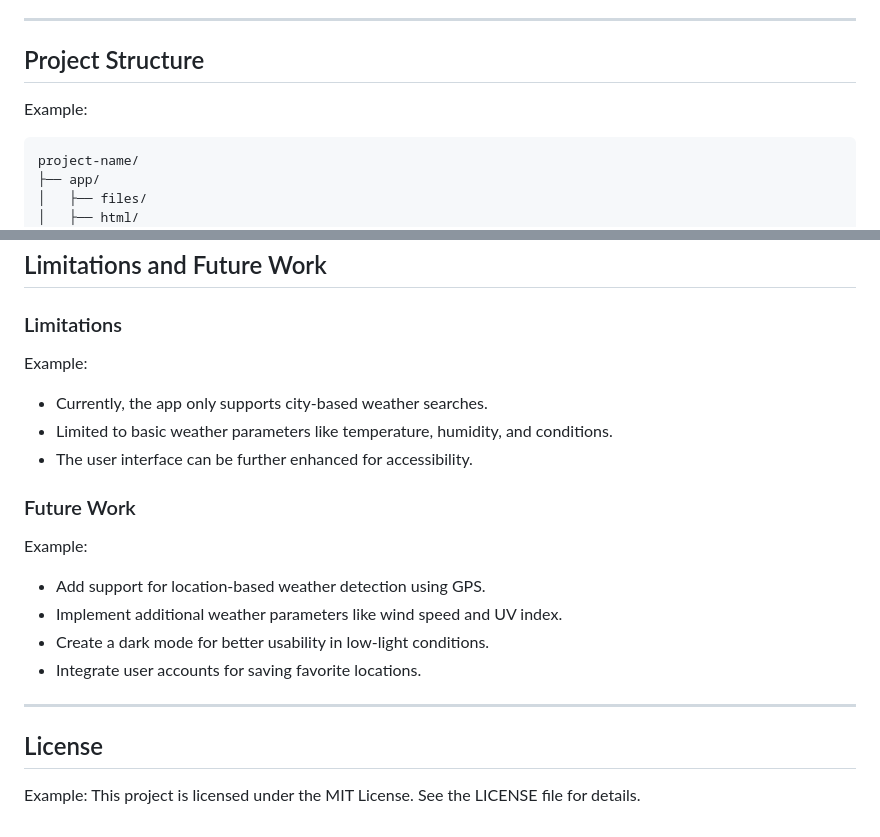
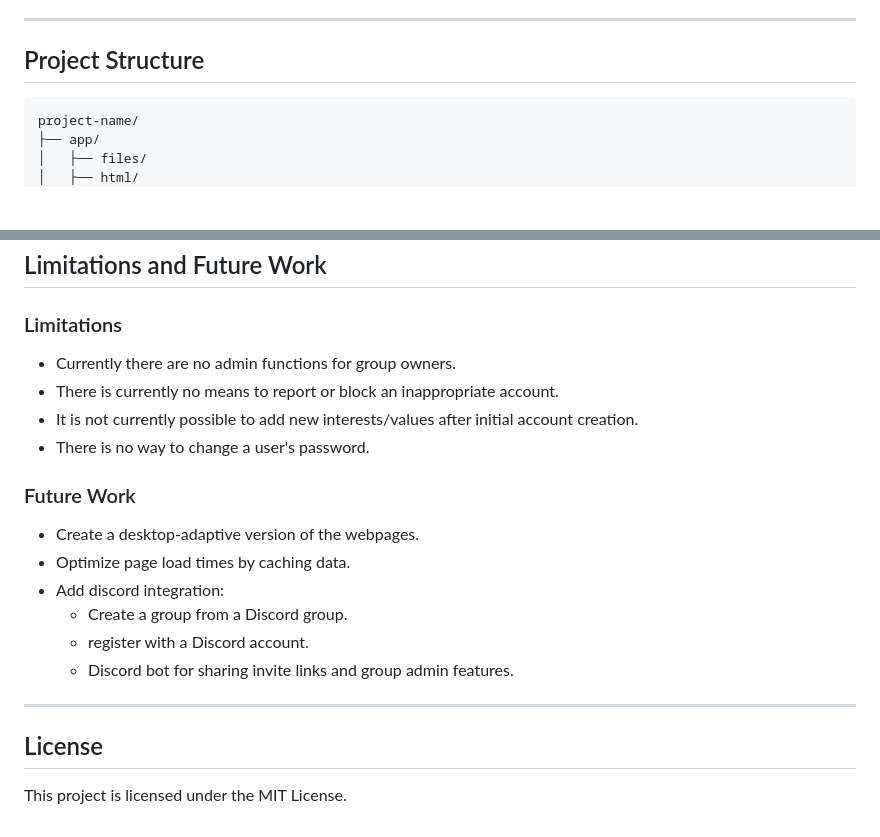
Before and after one commit to ShivaunBartoo/1800_202510_BBY25, a Markdown page: README.md, 2 parts joined by grey strips. GitHub-like rendering; blank space fills up the shorter version.

````diff
--- a/README.md
+++ b/README.md
@@ -27,7 +27,6 @@ Example:
 
 ## Project Structure
 
-Example:
 ```
 project-name/
 ├── app/
@@ -65,22 +64,21 @@ project-name/
 ## Limitations and Future Work
 ### Limitations
 
-Example:
-- Currently, the app only supports city-based weather searches.
-- Limited to basic weather parameters like temperature, humidity, and conditions.
-- The user interface can be further enhanced for accessibility.
+- Currently there are no admin functions for group owners.
+- There is currently no means to report or block an inappropriate account.
+- It is not currently possible to add new interests/values after initial account creation.
+- There is no way to change a user's password.
 
 ### Future Work
-
-Example:
-- Add support for location-based weather detection using GPS.
-- Implement additional weather parameters like wind speed and UV index.
-- Create a dark mode for better usability in low-light conditions.
-- Integrate user accounts for saving favorite locations.
+- Create a desktop-adaptive version of the webpages.
+- Optimize page load times by caching data.
+- Add discord integration:
+  - Create a group from a Discord group.
+  - register with a Discord account.
+  - Discord bot for sharing invite links and group admin features.
 
 ---
 
 ## License
 
-Example:
-This project is licensed under the MIT License. See the LICENSE file for details.
+This project is licensed under the MIT License.
````
